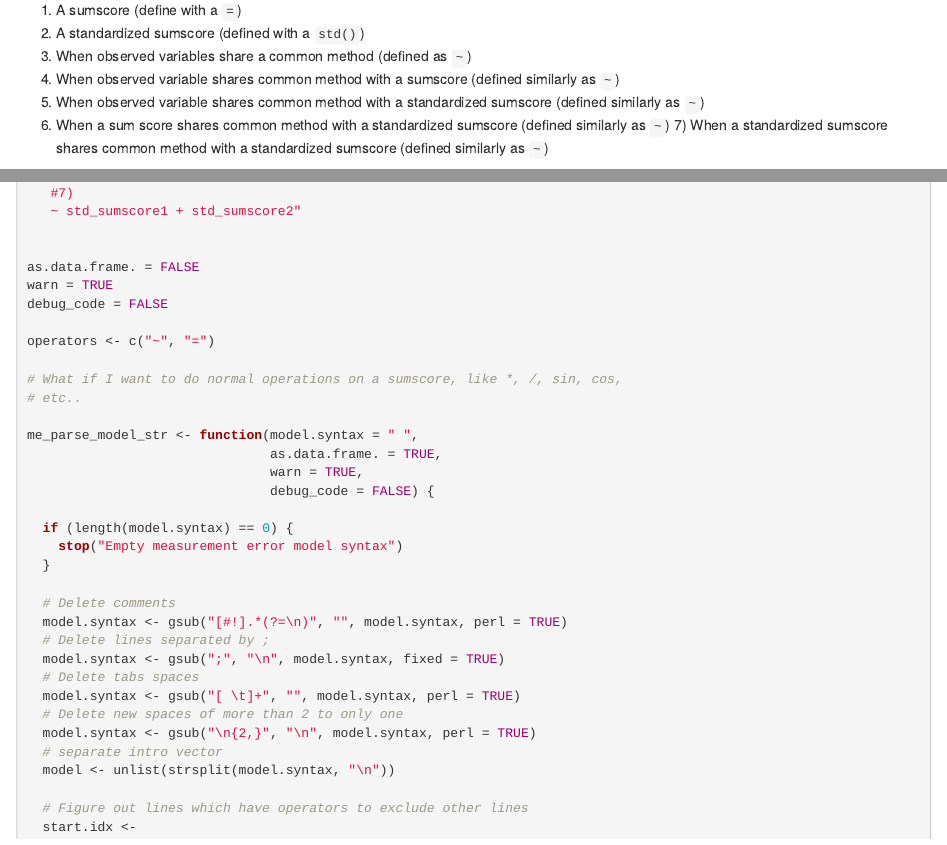
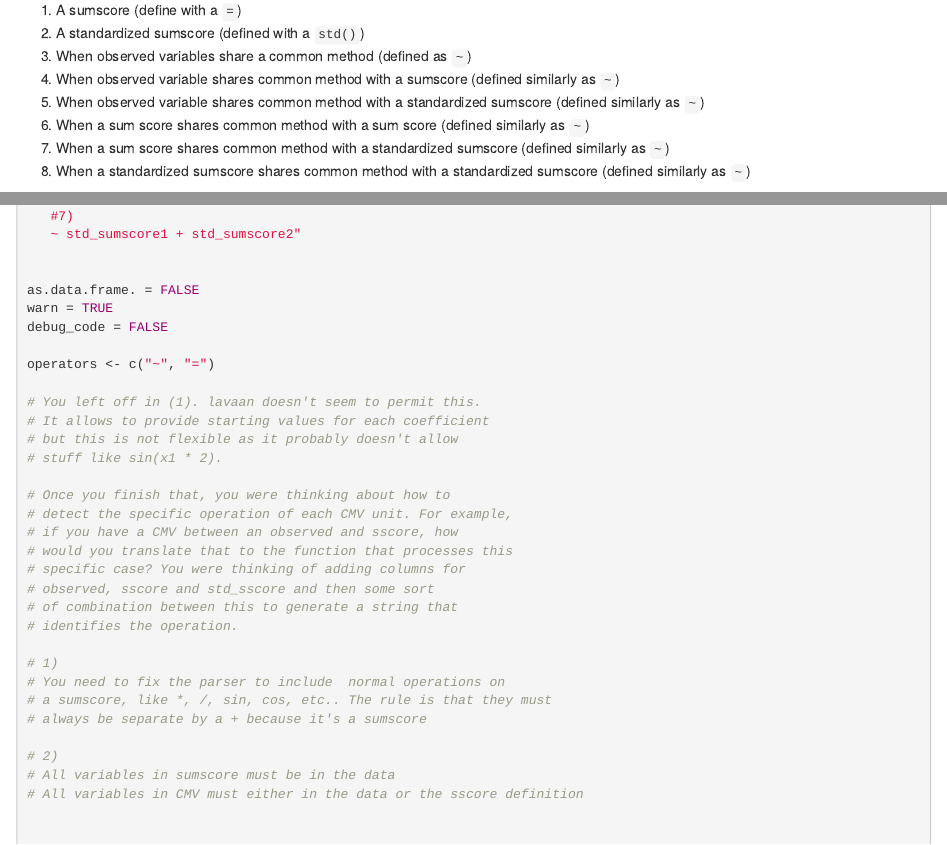
Before and after one commit to sociometricresearch/cosme, an R Markdown document (manifest/manifest.Rmd): the page in a window 1100 px wide, from 4460 px down, and a second part further down, joined at a grey line. Rendered offline with R 4.5, knitr and Pandoc, with nearby package versions.

Commit message:
Leaves TODO note

```diff
--- a/manifest/manifest.Rmd
+++ b/manifest/manifest.Rmd
@@ -237,7 +237,9 @@ We need to be able to define:
 3) When observed variables share a common method (defined as `~`)
 4) When observed variable shares common method with a sumscore (defined similarly as `~`)
 5) When observed variable shares common method with a standardized sumscore (defined similarly as `~`)
-6) When a sum score shares common method with a standardized sumscore (defined similarly as `~`) 7) When a standardized sumscore shares common method with a standardized sumscore (defined similarly as `~`)
+6) When a sum score shares common method with a sum score (defined similarly as `~`)
+7) When a sum score shares common method with a standardized sumscore (defined similarly as `~`)
+8) When a standardized sumscore shares common method with a standardized sumscore (defined similarly as `~`)
 
 Below is an attempt to generate the syntax that defines a model. All of the code below is pseudo code, so variable names are made up.
 
@@ -353,8 +355,29 @@ debug_code = FALSE
 
 operators <- c("~", "=")
 
-# What if I want to do normal operations on a sumscore, like *, /, sin, cos,
-# etc..
+# You left off in (1). lavaan doesn't seem to permit this.
+# It allows to provide starting values for each coefficient
+# but this is not flexible as it probably doesn't allow
+# stuff like sin(x1 * 2).
+
+# Once you finish that, you were thinking about how to
+# detect the specific operation of each CMV unit. For example,
+# if you have a CMV between an observed and sscore, how
+# would you translate that to the function that processes this
+# specific case? You were thinking of adding columns for
+# observed, sscore and std_sscore and then some sort
+# of combination between this to generate a string that
+# identifies the operation.
+
+# 1)
+# You need to fix the parser to include  normal operations on
+# a sumscore, like *, /, sin, cos, etc.. The rule is that they must
+# always be separate by a + because it's a sumscore
+
+# 2)
+# All variables in sumscore must be in the data
+# All variables in CMV must either in the data or the sscore definition
+
 
 me_parse_model_str <- function(model.syntax = " ",
                                as.data.frame. = TRUE,
```
